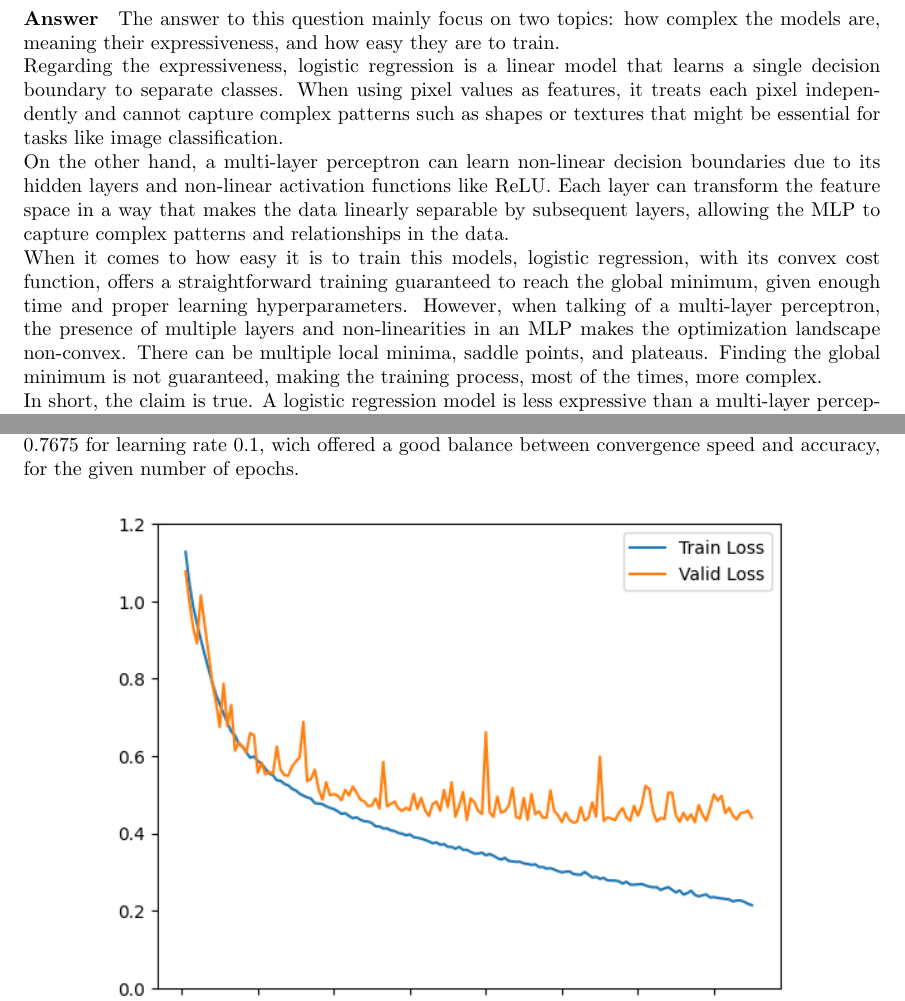
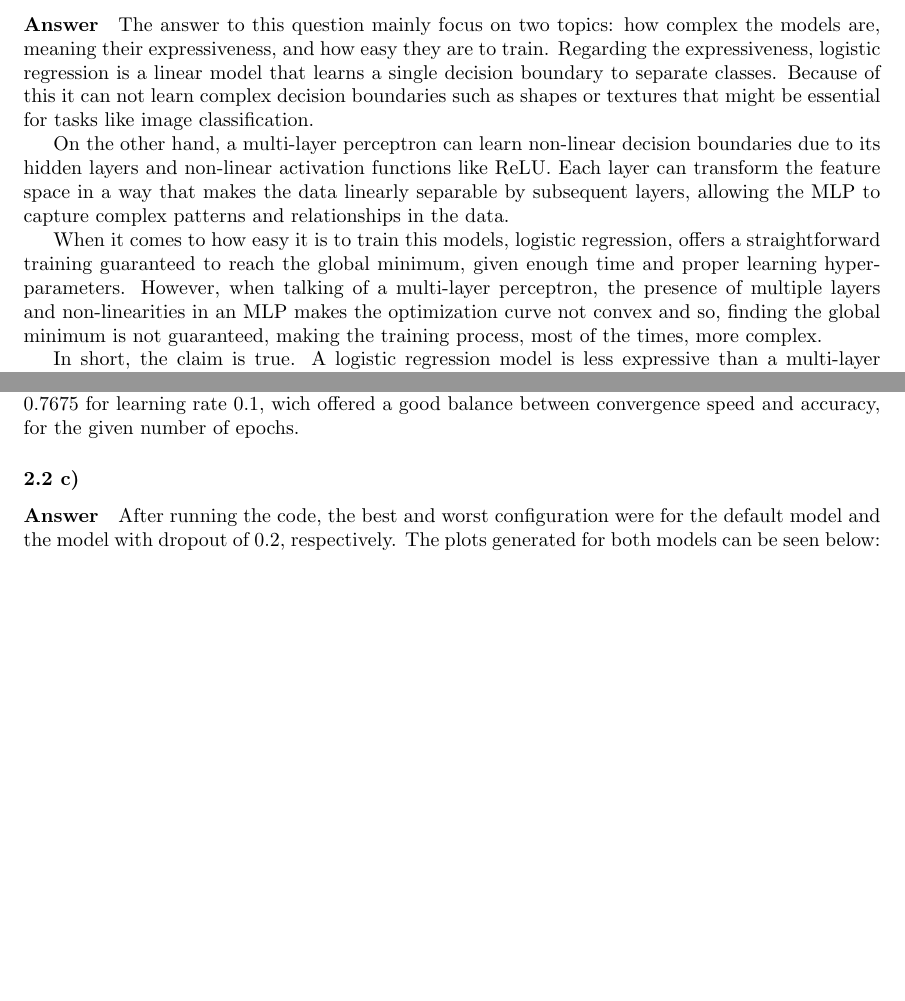
Before and after one commit to SebastiaoCarvalho/dl-hw1, a LaTeX document (report/report.tex): two parts of pages 3 and 10 of 17 before the commit and two parts of pages 3 and 9 of 17 after it, joined at a grey line, cut so that both start at the same text, the shorter picture padded with empty space. Compiled offline with pdfLaTeX.

Commit message:
added back the 2.2.c label and changed some answers

```diff
--- a/report/report.tex
+++ b/report/report.tex
@@ -64,18 +67,18 @@ less oscillatory, and it is able to converge to a better solution.\\
 \subsubsection{}
 
 \paragraph{Answer}
-The answer to this question mainly focus on two topics: how complex the models are, meaning their expressiveness, and how easy they are to train. \\
-Regarding the expressiveness, logistic regression is a linear model that learns a single decision boundary to separate classes.
-When using pixel values as features, it treats each pixel independently and cannot capture complex patterns such as shapes or textures
-that might be essential for tasks like image classification.\\
+The answer to this question mainly focus on two topics: how complex the models are, meaning their expressiveness, and how easy they are to train.
+Regarding the expressiveness, logistic regression is a linear model that learns a single decision boundary to separate classes. Because of this
+it can not learn complex decision boundaries such as shapes or textures that might be essential for tasks like image classification.
+
 On the other hand, a multi-layer perceptron can learn non-linear decision boundaries due to its hidden layers and non-linear activation functions like ReLU.
 Each layer can transform the feature space in a way that makes the data linearly separable by subsequent layers, allowing the MLP to capture
-complex patterns and relationships in the data.\\
-When it comes to how easy it is to train this models, logistic regression, with its convex cost function, offers a straightforward training guaranteed
-to reach the global minimum, given enough time and proper learning hyperparameters.
-However, when talking of a multi-layer perceptron, the presence of multiple layers and non-linearities in an MLP makes the optimization landscape non-convex.
-There can be multiple local minima, saddle points, and plateaus. Finding the global minimum is not guaranteed, making the training process,
-most of the times, more complex.\\
+complex patterns and relationships in the data.
+
+When it comes to how easy it is to train this models, logistic regression, offers a straightforward training guaranteed to reach the global minimum,
+given enough time and proper learning hyperparameters. However, when talking of a multi-layer perceptron, the presence of multiple layers and non-linearities
+in an MLP makes the optimization curve not convex and so, finding the global minimum is not guaranteed, making the training process, most of the times, more complex.
+
 In short, the claim is true. A logistic regression model is less expressive than a multi-layer perceptron with ReLU activations because it can only
 represent linear relationships, whereas MLPs can capture non-linearities. Logistic regression models are easier to train because they involve
 convex optimization, unlike the non-convex problem of training MLPs.
@@ -172,6 +173,9 @@ where the model converges to a non optimal minimum, as we can see in the Figure
 the model takes smaller steps towards the minimum and thus, it takes more time to converge. In our example, for the learning rates that are really small, like 0.01 and 0.001,
 the model was not able to reach a good accuracy in 20 epochs. The best test accuracy was 0.7675 for learning rate 0.1, wich offered a good balance between convergence speed and accuracy, for the given number of epochs.
 
+\subsubsection{}
+\paragraph{Answer} After running the code, the best and worst configuration were for the default model and the model with dropout of 0.2, respectively.
+                    The plots generated for both models can be seen below:
 \begin{figure}[H]
     \centering
     \includegraphics[width=0.8\textwidth]{"plots/mlp-training-loss-batch-256-lr-0.1-epochs-150-hidden-200-dropout-0.0-l2-0-layers-2-act-relu-opt-sgd.png"}
```
Also changed, not shown: report/report.pdf, report/report.tex (15 more changed lines).
